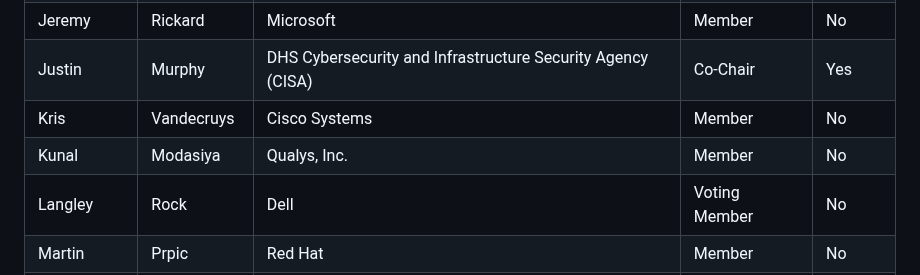
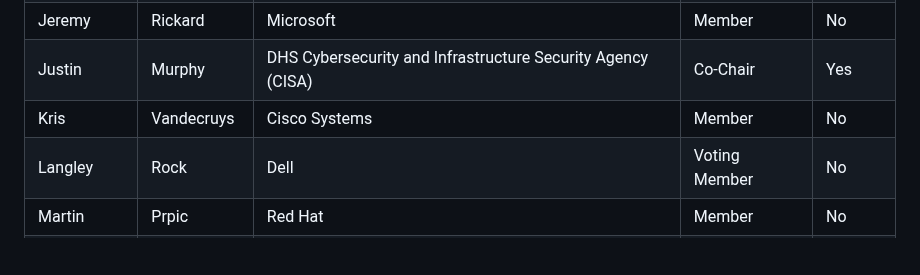
Before and after one commit to oasis-tcs/openeox, a Markdown page: meeting-minutes/2025/2025-07-16.md, the part around the change. Rendered like a GitHub page; blank space fills up the shorter version.

Commit message:
remove TC member
Co-authored-by: tschmidtb51 <65305130+tschmidtb51@users.noreply.github.com>

```diff
--- a/meeting-minutes/2025/2025-07-16.md
+++ b/meeting-minutes/2025/2025-07-16.md
@@ -19,7 +19,6 @@ Quorum requires participation of 6 or more of the 13 voting members (including t
 | Jeremy     | Rickard     | Microsoft                                                   | Member        | No      |
 | Justin     | Murphy      | DHS Cybersecurity and Infrastructure Security Agency (CISA) | Co-Chair      | Yes     |
 | Kris       | Vandecruys  | Cisco Systems                                               | Member        | No      |
-| Kunal      | Modasiya    | Qualys, Inc.                                                | Member        | No      |
 | Langley    | Rock        | Dell                                                        | Voting Member | No      |
 | Martin     | Prpic       | Red Hat                                                     | Member        | No      |
 | Omar       | Santos      | Cisco Systems                                               | Co-Chair      | No      |
```
